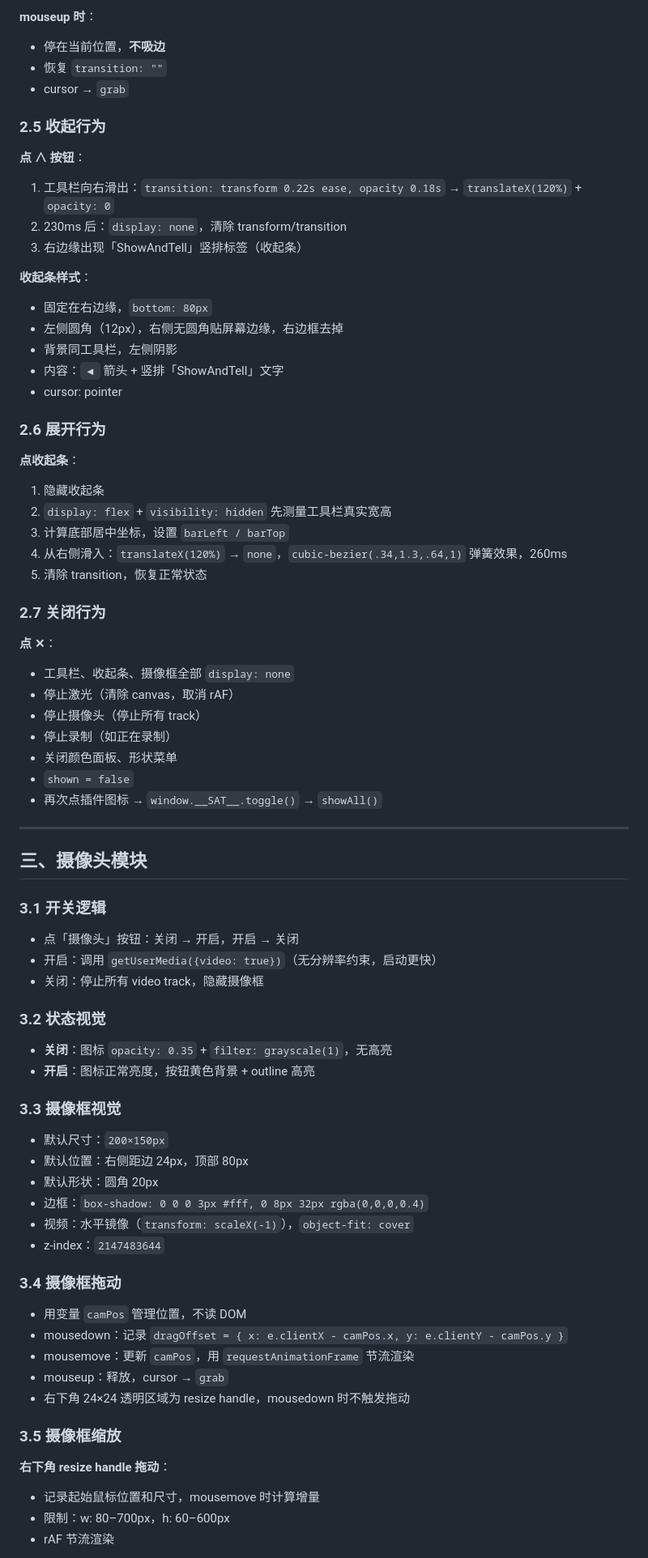
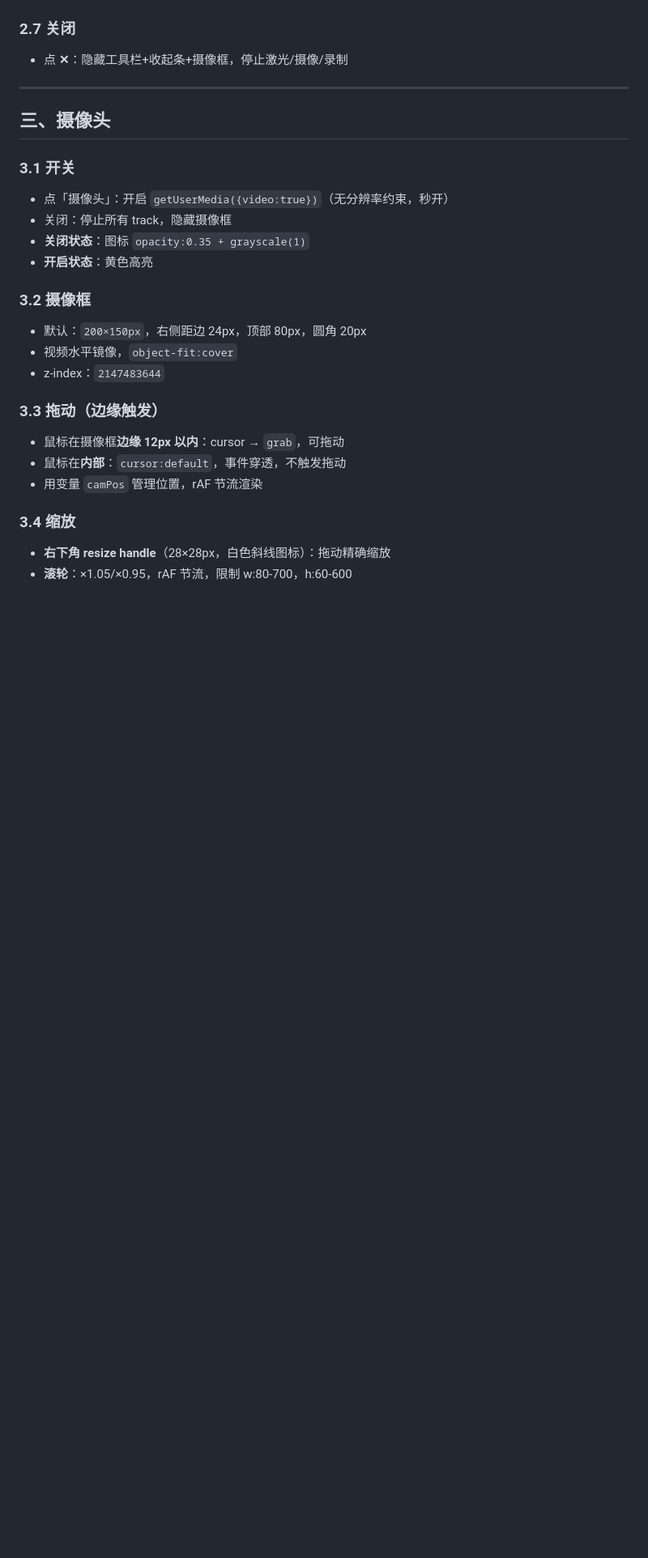
Before and after one commit to yelinglu610-lab/showandtell-extension, a Markdown page: PRD.md, the part around one of its changes. Shown at 81% size. Drawn GitHub-style; blank space fills up the shorter version.

```diff
--- a/PRD.md
+++ b/PRD.md
@@ -57,71 +55,28 @@ ShowAndTell 是一个 Chrome 扩展，注入任意网页，提供演示工具栏
 
-**mouseup 时**：
-- 停在当前位置，**不吸边**
-- 恢复 `transition: ""`
-- cursor → `grab`
-
-### 2.5 收起行为
-**点 ∧ 按钮**：
-1. 工具栏向右滑出：`transition: transform 0.22s ease, opacity 0.18s` → `translateX(120%)` + `opacity: 0`
-2. 230ms 后：`display: none`，清除 transform/transition
-3. 右边缘出现「ShowAndTell」竖排标签（收起条）
-
-**收起条样式**：
-- 固定在右边缘，`bottom: 80px`
-- 左侧圆角（12px），右侧无圆角贴屏幕边缘，右边框去掉
-- 背景同工具栏，左侧阴影
-- 内容：`◀` 箭头 + 竖排「ShowAndTell」文字
-- cursor: pointer
-
-### 2.6 展开行为
-**点收起条**：
-1. 隐藏收起条
-2. `display: flex` + `visibility: hidden` 先测量工具栏真实宽高
-3. 计算底部居中坐标，设置 `barLeft / barTop`
-4. 从右侧滑入：`translateX(120%)` → `none`，`cubic-bezier(.34,1.3,.64,1)` 弹簧效果，260ms
-5. 清除 transition，恢复正常状态
-
-### 2.7 关闭行为
-**点 ✕**：
-- 工具栏、收起条、摄像框全部 `display: none`
-- 停止激光（清除 canvas，取消 rAF）
-- 停止摄像头（停止所有 track）
-- 停止录制（如正在录制）
-- 关闭颜色面板、形状菜单
-- `shown = false`
-- 再次点插件图标 → `window.__SAT__.toggle()` → `showAll()`
+### 2.7 关闭
+- 点 **✕**：隐藏工具栏+收起条+摄像框，停止激光/摄像/录制
 
 ---
 
-## 三、摄像头模块
+## 三、摄像头
 
-### 3.1 开关逻辑
-- 点「摄像头」按钮：关闭 → 开启，开启 → 关闭
-- 开启：调用 `getUserMedia({video: true})`（无分辨率约束，启动更快）
-- 关闭：停止所有 video track，隐藏摄像框
+### 3.1 开关
+- 点「摄像头」：开启 `getUserMedia({video:true})`（无分辨率约束，秒开）
+- 关闭：停止所有 track，隐藏摄像框
+- **关闭状态**：图标 `opacity:0.35 + grayscale(1)`
+- **开启状态**：黄色高亮
 
-### 3.2 状态视觉
-- **关闭**：图标 `opacity: 0.35` + `filter: grayscale(1)`，无高亮
-- **开启**：图标正常亮度，按钮黄色背景 + outline 高亮
-
-### 3.3 摄像框视觉
-- 默认尺寸：`200×150px`
-- 默认位置：右侧距边 24px，顶部 80px
-- 默认形状：圆角 20px
-- 边框：`box-shadow: 0 0 0 3px #fff, 0 8px 32px rgba(0,0,0,0.4)`
-- 视频：水平镜像（`transform: scaleX(-1)`），`object-fit: cover`
+### 3.2 摄像框
+- 默认：`200×150px`，右侧距边 24px，顶部 80px，圆角 20px
+- 视频水平镜像，`object-fit:cover`
 - z-index：`2147483644`
 
-### 3.4 摄像框拖动
-- 用变量 `camPos` 管理位置，不读 DOM
-- mousedown：记录 `dragOffset = { x: e.clientX - camPos.x, y: e.clientY - camPos.y }`
-- mousemove：更新 `camPos`，用 `requestAnimationFrame` 节流渲染
-- mouseup：释放，cursor → `grab`
-- 右下角 24×24 透明区域为 resize handle，mousedown 时不触发拖动
+### 3.3 拖动（边缘触发）
+- 鼠标在摄像框**边缘 12px 以内**：cursor → `grab`，可拖动
+- 鼠标在**内部**：`cursor:default`，事件穿透，不触发拖动
+- 用变量 `camPos` 管理位置，rAF 节流渲染
 
-### 3.5 摄像框缩放
-**右下角 resize handle 拖动**：
-- 记录起始鼠标位置和尺寸，mousemove 时计算增量
-- 限制：w: 80–700px，h: 60–600px
-- rAF 节流渲染
+### 3.4 缩放
+- **右下角 resize handle**（28×28px，白色斜线图标）：拖动精确缩放
+- **滚轮**：×1.05/×0.95，rAF 节流，限制 w:80-700，h:60-600
 
```
Also changed, not shown: other parts of PRD.md (+67 -130 lines).
